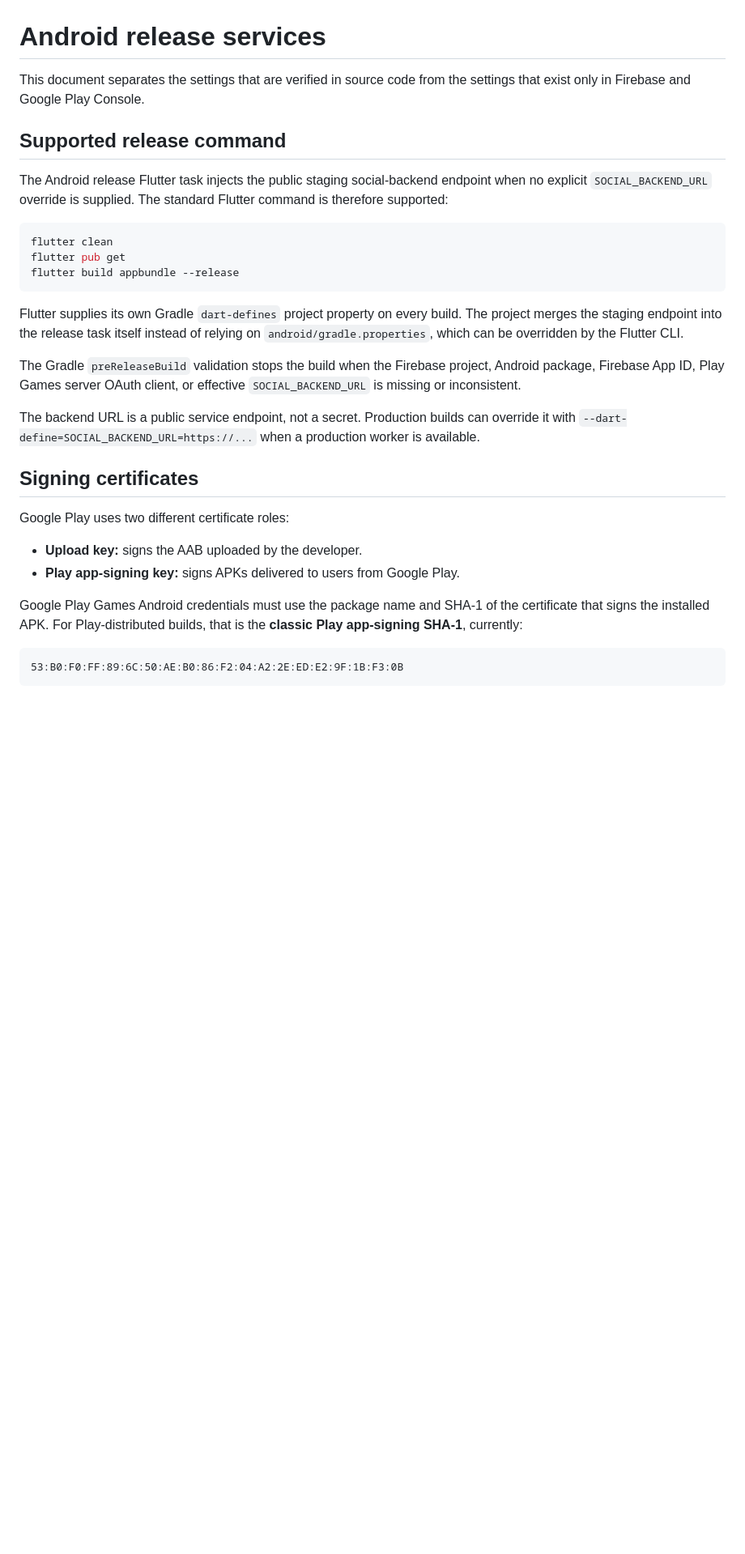
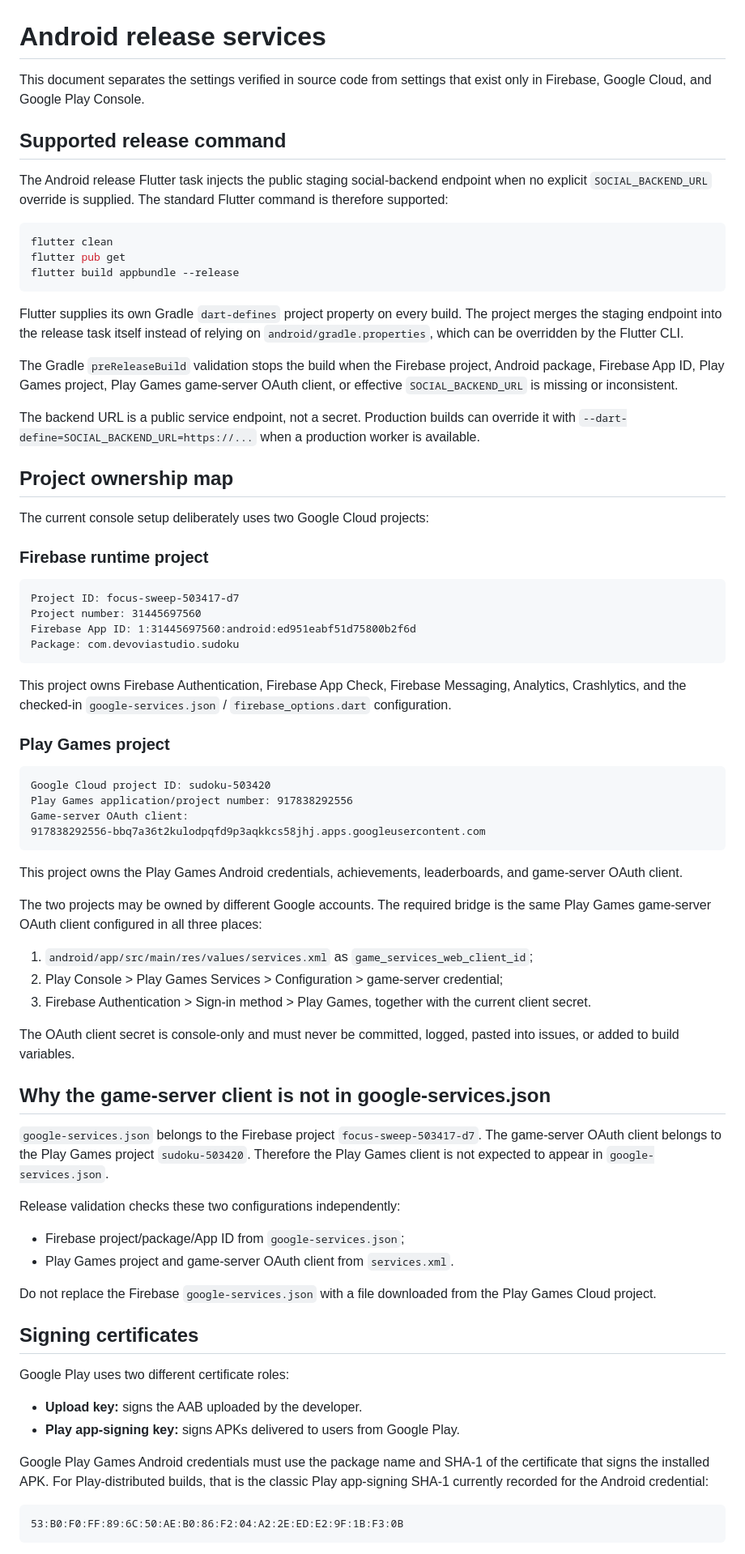
Before and after one commit to ahmtilhn/sudoku_game, a Markdown page: docs/android_release_services.md, the part around one of its changes. Shown at 81% size. GitHub-like rendering; blank space fills up the shorter version.

````diff
--- a/docs/android_release_services.md
+++ b/docs/android_release_services.md
@@ -1,6 +1,6 @@
 # Android release services
 
-This document separates the settings that are verified in source code from the settings that exist only in Firebase and Google Play Console.
+This document separates the settings verified in source code from settings that exist only in Firebase, Google Cloud, and Google Play Console.
 
 ## Supported release command
 
@@ -14,9 +14,54 @@ flutter build appbundle --release
 
 Flutter supplies its own Gradle `dart-defines` project property on every build. The project merges the staging endpoint into the release task itself instead of relying on `android/gradle.properties`, which can be overridden by the Flutter CLI.
 
-The Gradle `preReleaseBuild` validation stops the build when the Firebase project, Android package, Firebase App ID, Play Games server OAuth client, or effective `SOCIAL_BACKEND_URL` is missing or inconsistent.
+The Gradle `preReleaseBuild` validation stops the build when the Firebase project, Android package, Firebase App ID, Play Games project, Play Games game-server OAuth client, or effective `SOCIAL_BACKEND_URL` is missing or inconsistent.
 
 The backend URL is a public service endpoint, not a secret. Production builds can override it with `--dart-define=SOCIAL_BACKEND_URL=https://...` when a production worker is available.
+
+## Project ownership map
+
+The current console setup deliberately uses two Google Cloud projects:
+
+### Firebase runtime project
+
+```text
+Project ID: focus-sweep-503417-d7
+Project number: 31445697560
+Firebase App ID: 1:31445697560:android:ed951eabf51d75800b2f6d
+Package: com.devoviastudio.sudoku
+```
+
+This project owns Firebase Authentication, Firebase App Check, Firebase Messaging, Analytics, Crashlytics, and the checked-in `google-services.json` / `firebase_options.dart` configuration.
+
+### Play Games project
+
+```text
+Google Cloud project ID: sudoku-503420
+Play Games application/project number: 917838292556
+Game-server OAuth client:
+917838292556-bbq7a36t2kulodpqfd9p3aqkkcs58jhj.apps.googleusercontent.com
+```
+
+This project owns the Play Games Android credentials, achievements, leaderboards, and game-server OAuth client.
+
+The two projects may be owned by different Google accounts. The required bridge is the same Play Games game-server OAuth client configured in all three places:
+
+1. `android/app/src/main/res/values/services.xml` as `game_services_web_client_id`;
+2. Play Console > Play Games Services > Configuration > game-server credential;
+3. Firebase Authentication > Sign-in method > Play Games, together with the current client secret.
+
+The OAuth client secret is console-only and must never be committed, logged, pasted into issues, or added to build variables.
+
+## Why the game-server client is not in google-services.json
+
+`google-services.json` belongs to the Firebase project `focus-sweep-503417-d7`. The game-server OAuth client belongs to the Play Games project `sudoku-503420`. Therefore the Play Games client is not expected to appear in `google-services.json`.
+
+Release validation checks these two configurations independently:
+
+- Firebase project/package/App ID from `google-services.json`;
+- Play Games project and game-server OAuth client from `services.xml`.
+
+Do not replace the Firebase `google-services.json` with a file downloaded from the Play Games Cloud project.
 
 ## Signing certificates
 
@@ -25,7 +70,7 @@ Google Play uses two different certificate roles:
 - **Upload key:** signs the AAB uploaded by the developer.
 - **Play app-signing key:** signs APKs delivered to users from Google Play.
 
-Google Play Games Android credentials must use the package name and SHA-1 of the certificate that signs the installed APK. For Play-distributed builds, that is the **classic Play app-signing SHA-1**, currently:
+Google Play Games Android credentials must use the package name and SHA-1 of the certificate that signs the installed APK. For Play-distributed builds, that is the classic Play app-signing SHA-1 currently recorded for the Android credential:
 
 ```text
 53:B0:F0:FF:89:6C:50:AE:B0:86:F2:04:A2:2E:ED:E2:9F:1B:F3:0B
````
Also changed, not shown: other parts of docs/android_release_services.md (+22 -26 lines).
